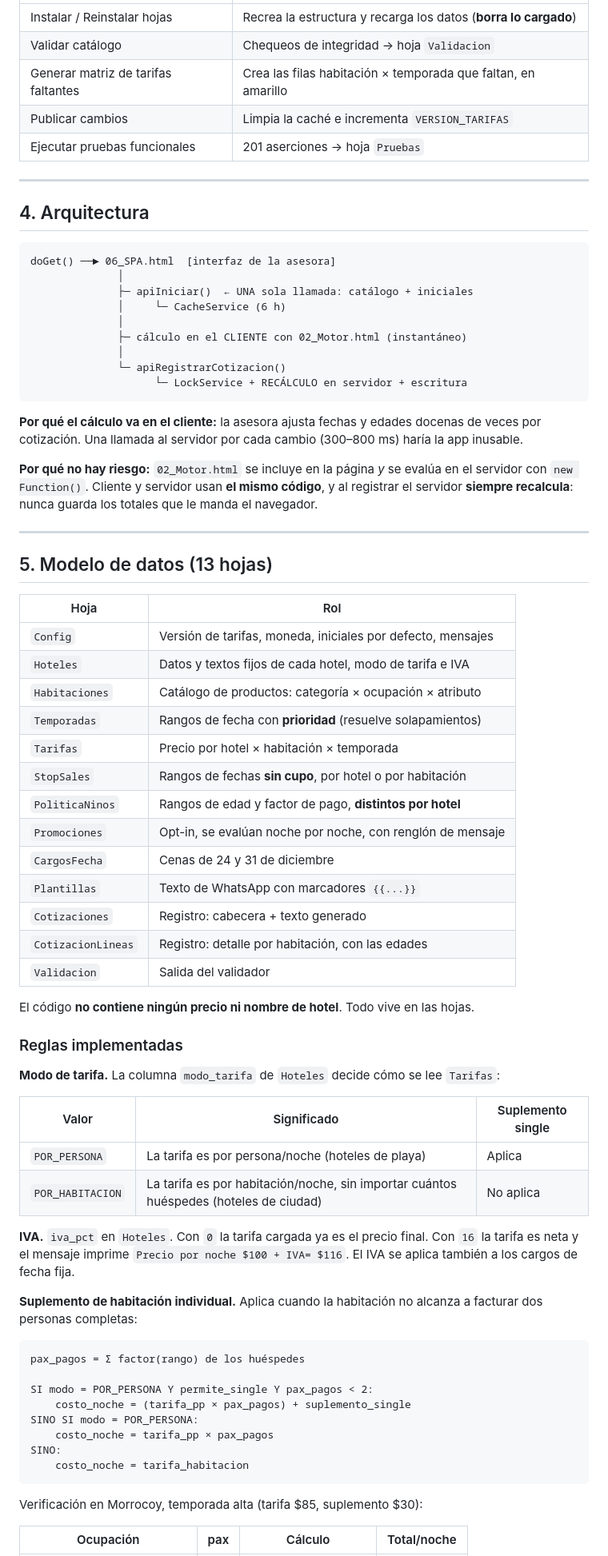
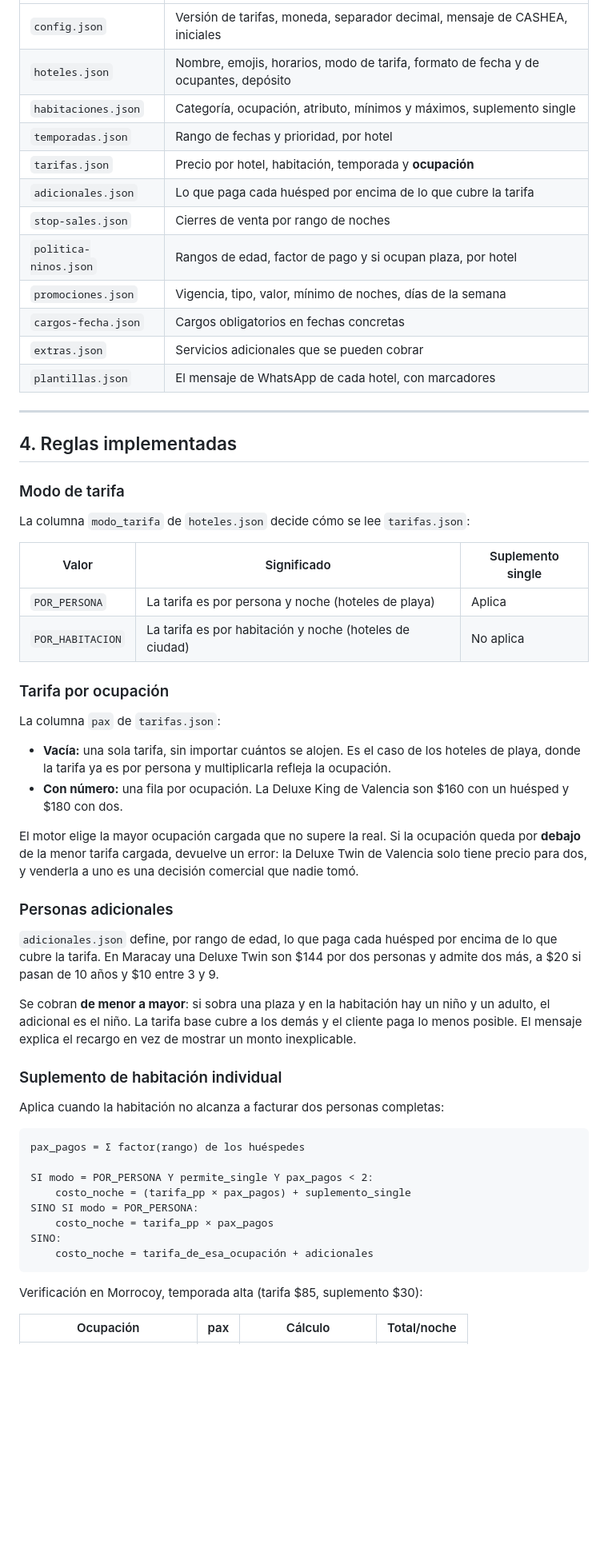
Before and after one commit to JuanKCasal/cotizador, a Markdown page: README.md, the part around one of its changes. Shown at 80% size. Drawn GitHub-style; blank space fills up the shorter version.

````diff
--- a/README.md
+++ b/README.md
@@ -80,70 +74,56 @@ basta con **Cotizador › Publicar cambios**.
 |---|---|
-| Instalar / Reinstalar hojas | Recrea la estructura y recarga los datos (**borra lo cargado**) |
-| Validar catálogo | Chequeos de integridad → hoja `Validacion` |
-| Generar matriz de tarifas faltantes | Crea las filas habitación × temporada que faltan, en amarillo |
-| Publicar cambios | Limpia la caché e incrementa `VERSION_TARIFAS` |
-| Ejecutar pruebas funcionales | 201 aserciones → hoja `Pruebas` |
+| `config.json` | Versión de tarifas, moneda, separador decimal, mensaje de CASHEA, iniciales |
+| `hoteles.json` | Nombre, emojis, horarios, modo de tarifa, formato de fecha y de ocupantes, depósito |
+| `habitaciones.json` | Categoría, ocupación, atributo, mínimos y máximos, suplemento single |
+| `temporadas.json` | Rango de fechas y prioridad, por hotel |
+| `tarifas.json` | Precio por hotel, habitación, temporada y **ocupación** |
+| `adicionales.json` | Lo que paga cada huésped por encima de lo que cubre la tarifa |
+| `stop-sales.json` | Cierres de venta por rango de noches |
+| `politica-ninos.json` | Rangos de edad, factor de pago y si ocupan plaza, por hotel |
+| `promociones.json` | Vigencia, tipo, valor, mínimo de noches, días de la semana |
+| `cargos-fecha.json` | Cargos obligatorios en fechas concretas |
+| `extras.json` | Servicios adicionales que se pueden cobrar |
+| `plantillas.json` | El mensaje de WhatsApp de cada hotel, con marcadores |
 
 ---
 
-## 4. Arquitectura
+## 4. Reglas implementadas
 
-```
-doGet() ──► 06_SPA.html  [interfaz de la asesora]
-              │
-              ├─ apiIniciar()  ← UNA sola llamada: catálogo + iniciales
-              │     └─ CacheService (6 h)
-              │
-              ├─ cálculo en el CLIENTE con 02_Motor.html (instantáneo)
-              │
-              └─ apiRegistrarCotizacion()
-                    └─ LockService + RECÁLCULO en servidor + escritura
-```
+### Modo de tarifa
 
-**Por qué el cálculo va en el cliente:** la asesora ajusta fechas y edades docenas de veces
-por cotización. Una llamada al servidor por cada cambio (300–800 ms) haría la app inusable.
-
-**Por qué no hay riesgo:** `02_Motor.html` se incluye en la página *y* se evalúa en el
-servidor con `new Function()`. Cliente y servidor usan **el mismo código**, y al registrar
-el servidor **siempre recalcula**: nunca guarda los totales que le manda el navegador.
-
----
-
-## 5. Modelo de datos (13 hojas)
-
-| Hoja | Rol |
-|---|---|
-| `Config` | Versión de tarifas, moneda, iniciales por defecto, mensajes |
-| `Hoteles` | Datos y textos fijos de cada hotel, modo de tarifa e IVA |
-| `Habitaciones` | Catálogo de productos: categoría × ocupación × atributo |
-| `Temporadas` | Rangos de fecha con **prioridad** (resuelve solapamientos) |
-| `Tarifas` | Precio por hotel × habitación × temporada |
-| `StopSales` | Rangos de fechas **sin cupo**, por hotel o por habitación |
-| `PoliticaNinos` | Rangos de edad y factor de pago, **distintos por hotel** |
-| `Promociones` | Opt-in, se evalúan noche por noche, con renglón de mensaje |
-| `CargosFecha` | Cenas de 24 y 31 de diciembre |
-| `Plantillas` | Texto de WhatsApp con marcadores `{{...}}` |
-| `Cotizaciones` | Registro: cabecera + texto generado |
-| `CotizacionLineas` | Registro: detalle por habitación, con las edades |
-| `Validacion` | Salida del validador |
-
-El código **no contiene ningún precio ni nombre de hotel**. Todo vive en las hojas.
-
-### Reglas implementadas
-
-**Modo de tarifa.** La columna `modo_tarifa` de `Hoteles` decide cómo se lee `Tarifas`:
+La columna `modo_tarifa` de `hoteles.json` decide cómo se lee `tarifas.json`:
 
 | Valor | Significado | Suplemento single |
 |---|---|---|
-| `POR_PERSONA` | La tarifa es por persona/noche (hoteles de playa) | Aplica |
-| `POR_HABITACION` | La tarifa es por habitación/noche, sin importar cuántos huéspedes (hoteles de ciudad) | No aplica |
+| `POR_PERSONA` | La tarifa es por persona y noche (hoteles de playa) | Aplica |
+| `POR_HABITACION` | La tarifa es por habitación y noche (hoteles de ciudad) | No aplica |
 
-**IVA.** `iva_pct` en `Hoteles`. Con `0` la tarifa cargada ya es el precio final. Con `16`
-la tarifa es neta y el mensaje imprime `Precio por noche $100 + IVA= $116`. El IVA se
-aplica también a los cargos de fecha fija.
+### Tarifa por ocupación
 
-**Suplemento de habitación individual.** Aplica cuando la habitación no alcanza a facturar
-dos personas completas:
+La columna `pax` de `tarifas.json`:
+
+- **Vacía:** una sola tarifa, sin importar cuántos se alojen. Es el caso de los hoteles
+  de playa, donde la tarifa ya es por persona y multiplicarla refleja la ocupación.
+- **Con número:** una fila por ocupación. La Deluxe King de Valencia son $160 con un
+  huésped y $180 con dos.
+
+El motor elige la mayor ocupación cargada que no supere la real. Si la ocupación queda
+por **debajo** de la menor tarifa cargada, devuelve un error: la Deluxe Twin de Valencia
+solo tiene precio para dos, y venderla a uno es una decisión comercial que nadie tomó.
+
+### Personas adicionales
+
+`adicionales.json` define, por rango de edad, lo que paga cada huésped por encima de lo
+que cubre la tarifa. En Maracay una Deluxe Twin son $144 por dos personas y admite dos
+más, a $20 si pasan de 10 años y $10 entre 3 y 9.
+
+Se cobran **de menor a mayor**: si sobra una plaza y en la habitación hay un niño y un
+adulto, el adicional es el niño. La tarifa base cubre a los demás y el cliente paga lo
+menos posible. El mensaje explica el recargo en vez de mostrar un monto inexplicable.
+
+### Suplemento de habitación individual
+
+Aplica cuando la habitación no alcanza a facturar dos personas completas:
 
 ```
 pax_pagos = Σ factor(rango) de los huéspedes
@@ -153,7 +133,7 @@ SI modo = POR_PERSONA Y permite_single Y pax_pagos < 2:
 SINO SI modo = POR_PERSONA:
     costo_noche = tarifa_pp × pax_pagos
 SINO:
-    costo_noche = tarifa_habitacion
+    costo_noche = tarifa_de_esa_ocupación + adicionales
 ```
 
 Verificación en Morrocoy, temporada alta (tarifa $85, suplemento $30):
````
Also changed, not shown: other parts of README.md (+164 -243 lines).
